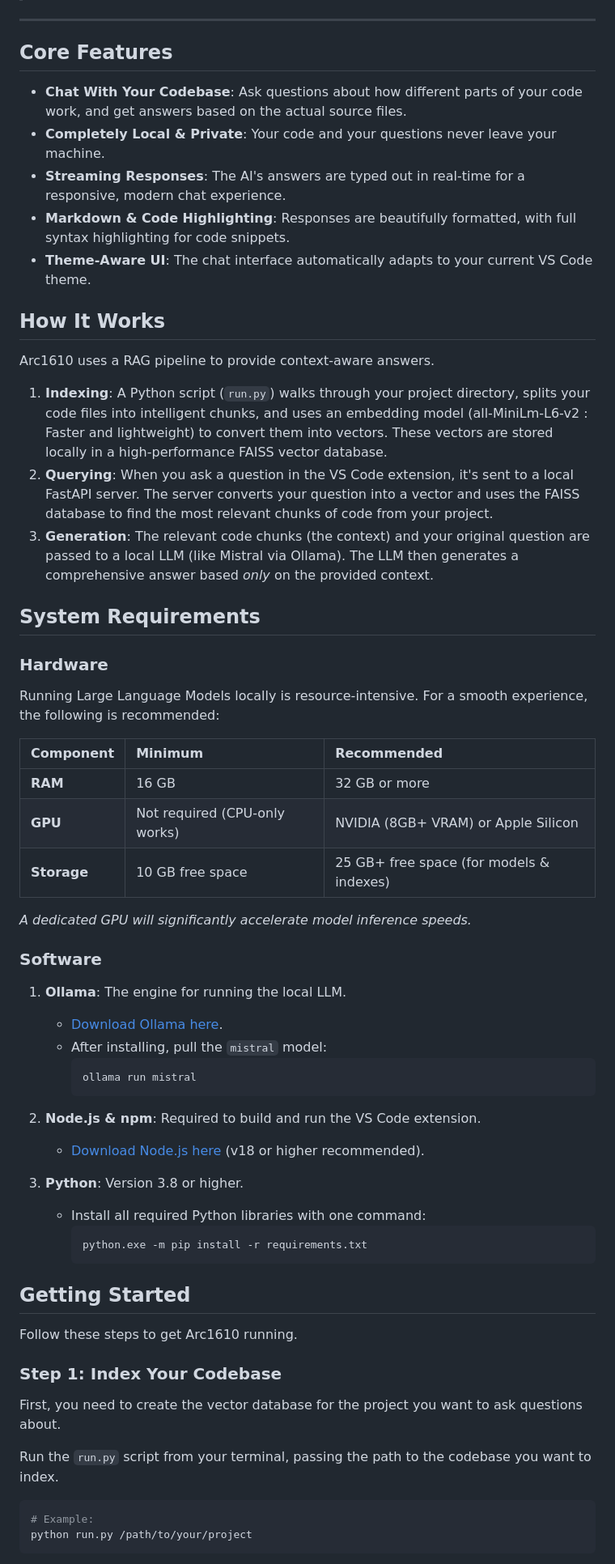
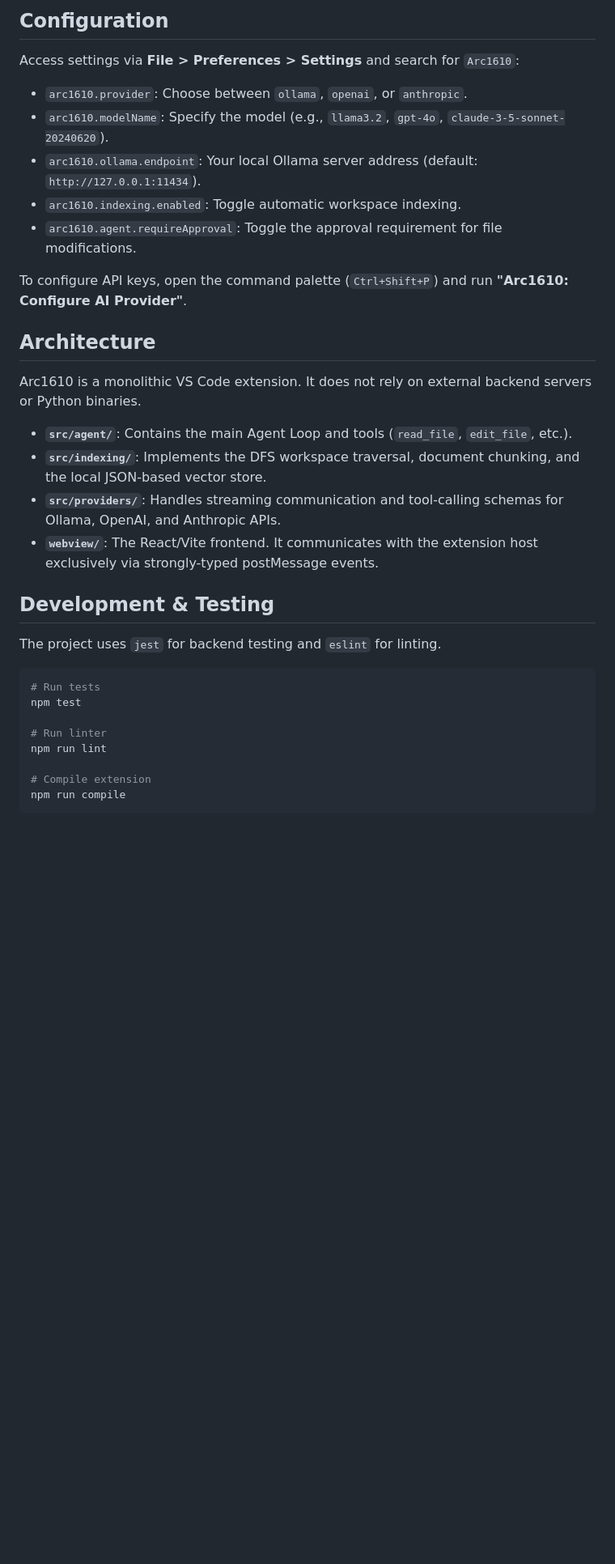
Before and after one commit to SandipGiri-Developer/Arc1610-VSextension, a Markdown page: README.md, the part around one of its changes. Shown at 81% size. Rendered like a GitHub page; blank space fills up the shorter version.

````diff
--- a/README.md
+++ b/README.md
@@ -13,74 +28,36 @@ Because everything runs on your machine, your code remains **100% private**.
 
+## Configuration
 
----
+Access settings via **File > Preferences > Settings** and search for `Arc1610`:
 
-##  Core Features
+- `arc1610.provider`: Choose between `ollama`, `openai`, or `anthropic`.
+- `arc1610.modelName`: Specify the model (e.g., `llama3.2`, `gpt-4o`, `claude-3-5-sonnet-20240620`).
+- `arc1610.ollama.endpoint`: Your local Ollama server address (default: `http://127.0.0.1:11434`).
+- `arc1610.indexing.enabled`: Toggle automatic workspace indexing.
+- `arc1610.agent.requireApproval`: Toggle the approval requirement for file modifications.
 
-*   **Chat With Your Codebase**: Ask questions about how different parts of your code work, and get answers based on the actual source files.
-*   **Completely Local & Private**: Your code and your questions never leave your machine.
-*   **Streaming Responses**: The AI's answers are typed out in real-time for a responsive, modern chat experience.
-*   **Markdown & Code Highlighting**: Responses are beautifully formatted, with full syntax highlighting for code snippets.
-*   **Theme-Aware UI**: The chat interface automatically adapts to your current VS Code theme.
+To configure API keys, open the command palette (`Ctrl+Shift+P`) and run **"Arc1610: Configure AI Provider"**.
 
-##  How It Works
+## Architecture
 
-Arc1610 uses a RAG pipeline to provide context-aware answers.
+Arc1610 is a monolithic VS Code extension. It does not rely on external backend servers or Python binaries.
 
-1.  **Indexing**: A Python script (`run.py`) walks through your project directory, splits your code files into intelligent chunks, and uses an embedding model (all-MiniLm-L6-v2 : Faster and lightweight) to convert them into vectors. These vectors are stored locally in a high-performance FAISS vector database.
-2.  **Querying**: When you ask a question in the VS Code extension, it's sent to a local FastAPI server. The server converts your question into a vector and uses the FAISS database to find the most relevant chunks of code from your project.
-3.  **Generation**: The relevant code chunks (the context) and your original question are passed to a local LLM (like Mistral via Ollama). The LLM then generates a comprehensive answer based *only* on the provided context.
+- **`src/agent/`**: Contains the main Agent Loop and tools (`read_file`, `edit_file`, etc.).
+- **`src/indexing/`**: Implements the DFS workspace traversal, document chunking, and the local JSON-based vector store.
+- **`src/providers/`**: Handles streaming communication and tool-calling schemas for Ollama, OpenAI, and Anthropic APIs.
+- **`webview/`**: The React/Vite frontend. It communicates with the extension host exclusively via strongly-typed postMessage events.
 
+## Development & Testing
 
-
-
-
-## System Requirements
-
-### Hardware
-
-Running Large Language Models locally is resource-intensive. For a smooth experience, the following is recommended:
-
-| Component | Minimum | Recommended |
-| :--- | :--- | :--- |
-| **RAM** | 16 GB | 32 GB or more |
-| **GPU** | Not required (CPU-only works) | NVIDIA (8GB+ VRAM) or Apple Silicon |
-| **Storage** | 10 GB free space | 25 GB+ free space (for models & indexes) |
-
-*A dedicated GPU will significantly accelerate model inference speeds.*
-
-### Software
-
-1.  **Ollama**: The engine for running the local LLM.
-    -   [Download Ollama here](https://ollama.com/).
-    -   After installing, pull the `mistral` model:
-        ```bash
-        ollama run mistral
-        ```
-
-2.  **Node.js & npm**: Required to build and run the VS Code extension.
-    -   [Download Node.js here](https://nodejs.org/) (v18 or higher recommended).
-
-3.  **Python**: Version 3.8 or higher.
-    -   Install all required Python libraries with one command:
-        ```bash
-        python.exe -m pip install -r requirements.txt
-        ```
-
-
-
-
-
-##  Getting Started
-
-Follow these steps to get Arc1610 running.
-
-### Step 1: Index Your Codebase
-
-First, you need to create the vector database for the project you want to ask questions about.
-
-Run the `run.py` script from your terminal, passing the path to the codebase you want to index.
+The project uses `jest` for backend testing and `eslint` for linting.
 
 ```bash
-# Example:
-python run.py /path/to/your/project
+# Run tests
+npm test
+
+# Run linter
+npm run lint
+
+# Compile extension
+npm run compile
 ```
````
Also changed, not shown: other parts of README.md (+20 -60 lines).
